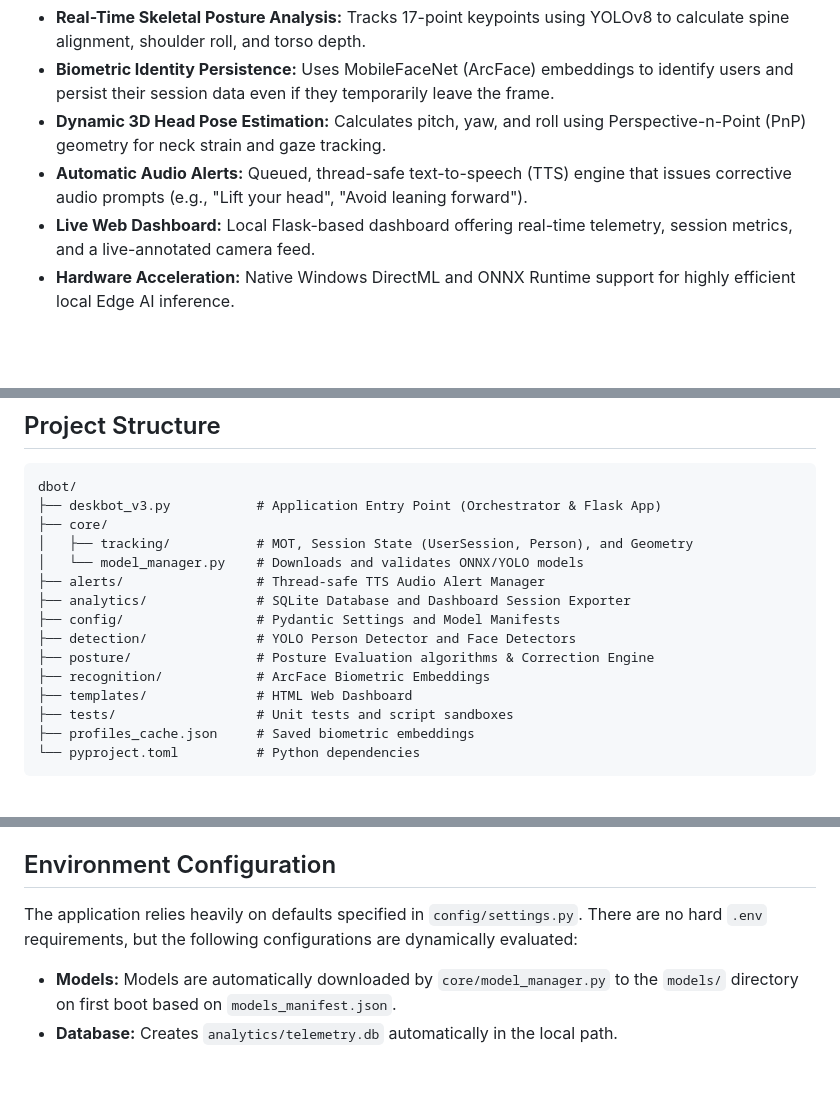
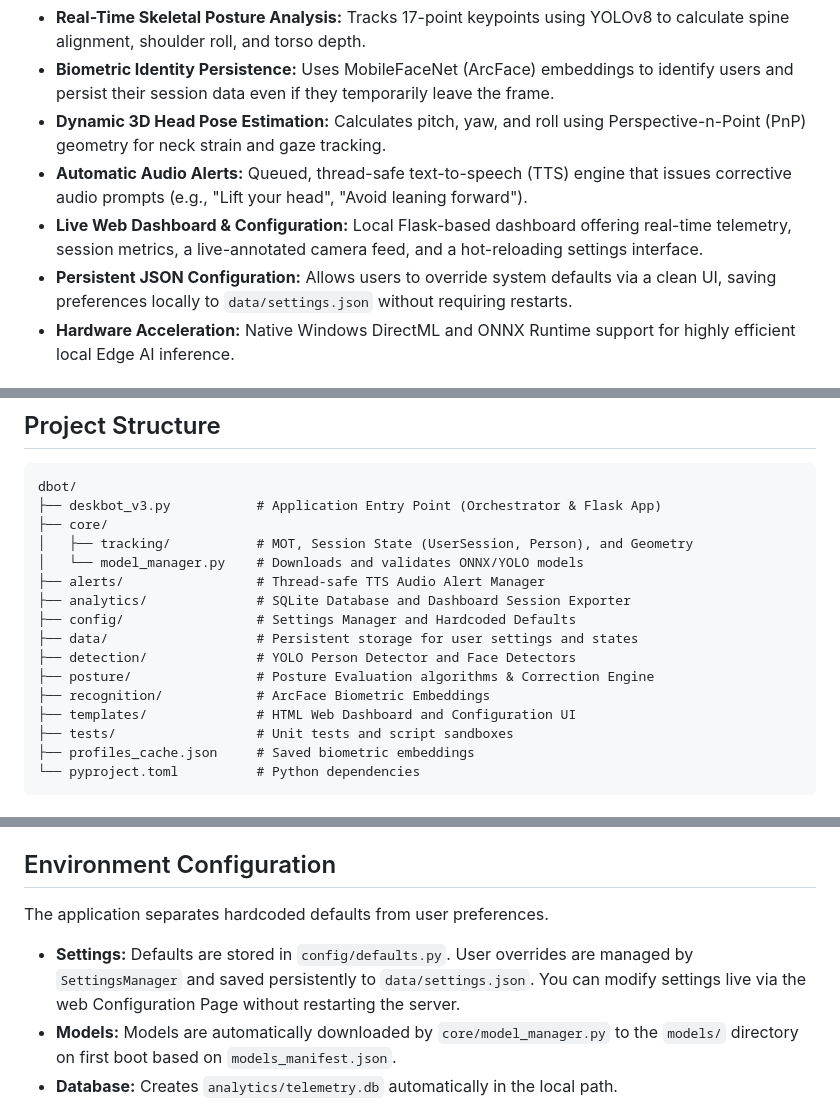
Before and after one commit to meghan-reddy6/dbot_platform, a Markdown page: README.md, 3 parts joined by grey strips. Drawn GitHub-style; blank space fills up the shorter version.

```diff
--- a/README.md
+++ b/README.md
@@ -10,7 +10,8 @@ The primary goal of DeskBot V3 is to promote healthy ergonomic habits for desk w
 - **Biometric Identity Persistence:** Uses MobileFaceNet (ArcFace) embeddings to identify users and persist their session data even if they temporarily leave the frame.
 - **Dynamic 3D Head Pose Estimation:** Calculates pitch, yaw, and roll using Perspective-n-Point (PnP) geometry for neck strain and gaze tracking.
 - **Automatic Audio Alerts:** Queued, thread-safe text-to-speech (TTS) engine that issues corrective audio prompts (e.g., "Lift your head", "Avoid leaning forward").
-- **Live Web Dashboard:** Local Flask-based dashboard offering real-time telemetry, session metrics, and a live-annotated camera feed.
+- **Live Web Dashboard & Configuration:** Local Flask-based dashboard offering real-time telemetry, session metrics, a live-annotated camera feed, and a hot-reloading settings interface.
+- **Persistent JSON Configuration:** Allows users to override system defaults via a clean UI, saving preferences locally to `data/settings.json` without requiring restarts.
 - **Hardware Acceleration:** Native Windows DirectML and ONNX Runtime support for highly efficient local Edge AI inference.
 
 ## Tech Stack
@@ -31,11 +32,12 @@ dbot/
 │   └── model_manager.py    # Downloads and validates ONNX/YOLO models
 ├── alerts/                 # Thread-safe TTS Audio Alert Manager
 ├── analytics/              # SQLite Database and Dashboard Session Exporter
-├── config/                 # Pydantic Settings and Model Manifests
+├── config/                 # Settings Manager and Hardcoded Defaults
+├── data/                   # Persistent storage for user settings and states
 ├── detection/              # YOLO Person Detector and Face Detectors
 ├── posture/                # Posture Evaluation algorithms & Correction Engine
 ├── recognition/            # ArcFace Biometric Embeddings
-├── templates/              # HTML Web Dashboard
+├── templates/              # HTML Web Dashboard and Configuration UI
 ├── tests/                  # Unit tests and script sandboxes
 ├── profiles_cache.json     # Saved biometric embeddings
 └── pyproject.toml          # Python dependencies
@@ -67,7 +69,8 @@ DeskBot uses a strictly gated, two-stage cascading inference pipeline to drastic
    *(Alternatively, run `uv run deskbot_v3.py` to auto-bootstrap).*
 
 ## Environment Configuration
-The application relies heavily on defaults specified in `config/settings.py`. There are no hard `.env` requirements, but the following configurations are dynamically evaluated:
+The application separates hardcoded defaults from user preferences.
+- **Settings:** Defaults are stored in `config/defaults.py`. User overrides are managed by `SettingsManager` and saved persistently to `data/settings.json`. You can modify settings live via the web Configuration Page without restarting the server.
 - **Models:** Models are automatically downloaded by `core/model_manager.py` to the `models/` directory on first boot based on `models_manifest.json`.
 - **Database:** Creates `analytics/telemetry.db` automatically in the local path.
 - **Hardware:** Automatically attempts to hook `DmlExecutionProvider` (DirectML) for ONNX and PyTorch if available, gracefully falling back to CPU.
```
Also changed, not shown: other parts of README.md (+3 -0 lines).
